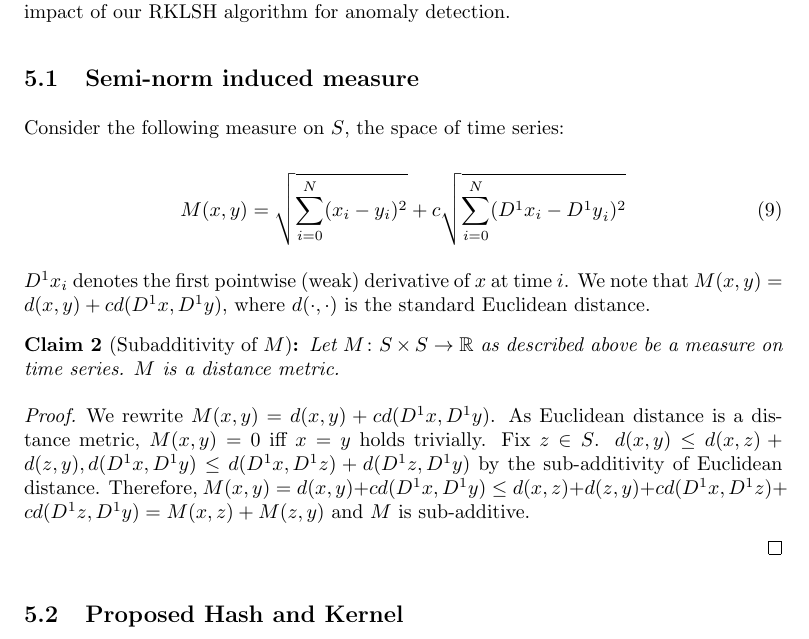
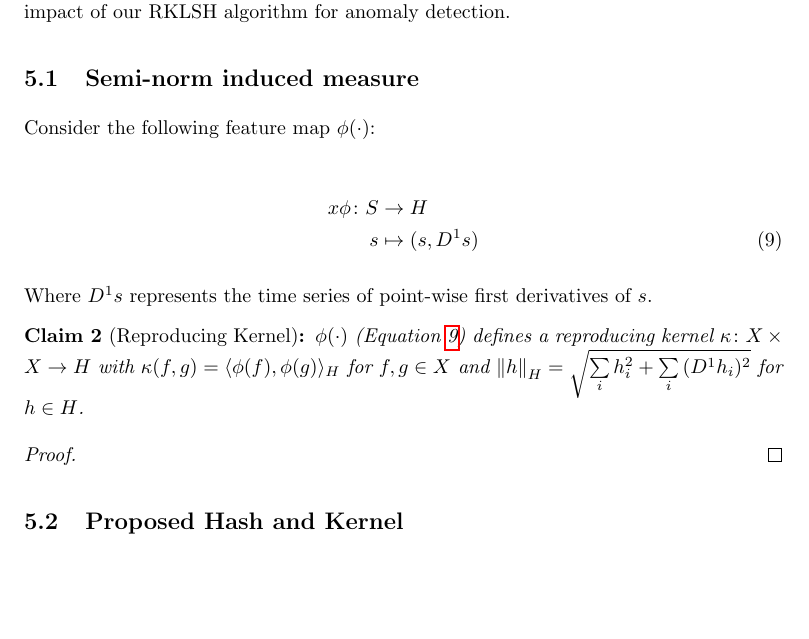
Before and after one commit to rnprakash/lsh, a LaTeX paper (ranked_LSH.tex): part of page 10 of 12, cut so that both start at the same text, the shorter picture padded with empty space. The pictures show the PDF file ranked_LSH.pdf that the author committed with the source.

Commit message:
Started Claim 2

```diff
--- a/ranked_LSH.tex
+++ b/ranked_LSH.tex
@@ -513,40 +513,22 @@ We now propose a specific distance measure and kernel transform to maximize the
 
 \subsection{Semi-norm induced measure}
 
-Consider the following measure on $S$, the space of time series:
+Consider the following feature map $\phi(\cdot)$:
 
-\begin{equation}
-    M(x,y) = \sqrt{\sum\limits_{i=0}^{N} (x_i - y_i)^2} + c\sqrt{\sum\limits_{i=0}^{N} ({D^1 x}_i - {D^1 y}_i)^2}
-\end{equation}
+\begin{align*}
+    x$\phi \colon S & \rightarrow H\\
+    s &\mapsto (s,D^1 s) \numberthis \label{eqn:phi}
+\end{align*}
 
-$D^1 x_i$ denotes the first pointwise (weak) derivative of $x$ at time $i$.
-We note that $M(x,y) = d(x,y) + c d(D^1 x, D^1 y)$, where $d(\cdot, \cdot)$ is the standard Euclidean distance.
+Where $D^1 s$ represents the time series of point-wise first derivatives of $s$.
 
-\begin{claim}[Subadditivity of $M$]
-    Let $M \colon S \times S \to \R$ as described above be a measure on time series.
-    $M$ is a distance metric.
+\begin{claim}[Reproducing Kernel]
+    $\phi(\cdot)$ (Equation~\ref{eqn:phi}) defines a reproducing kernel $\kappa \colon X \times X \rightarrow H$ with $\kappa(f, g) = \innerproduct{\phi(f)}{\phi{(g)}}_H$ for $f,g \in X$ and $\norm{h}_H = \sqrt{\sum\limits_i{h_i^2} + \sum\limits_i{(D^1 h_i)^2}}$ for $h \in H$.
 \end{claim}
 
 \begin{proof}
-    We rewrite $M(x,y) = d(x,y) + c d(D^1 x, D^1 y)$.
-    As Euclidean distance is a distance metric, $M(x,y) = 0$ iff $x = y$ holds trivially.
-    Fix $z \in S$.
-    $d(x,y) \le d(x,z) + d(z,y), d(D^1 x, D^1 y) \le d(D^1 x, D^1 z) + d(D^1 z, D^1 y)$ by the sub-additivity of Euclidean distance.
-    Therefore, $M(x,y) = d(x,y) + c d(D^1 x, D^1 y) \le d(x,z) + d(z,y) + c d(D^1 x, D^1 z) + c d(D^1 z, D^1 y) = M(x,z) + M(z,y)$ and $M$ is sub-additive.
 
 \end{proof}
-
-% Let E(x,y) be Euclidean distance, and S(x,y) be seminorm measure on Dx, Dy
-% Then define d(x,y) = E(x,y) + cS(x,y)
-% d(x,y) = 0 iff x = y
-% E and S are subadditive so d is as well:
-%   $d(x,y) = E(x,y) + cS(x,y) \le (E(x,z) + cS(x,z)) + (E(z,y) + cS(z,y)) = d(x,z) + d(z,y)
-% Symmetric and non-negative, so d is a distance metric
-
-% Approximate Euclidean distance by projecting onto random planes
-% Pick $n$ planes and bucketize
-% Do the same for the central differential of the time series
-% Sum bucket #s (TODO: no better way to do this?)
 
 \subsection{Proposed Hash and Kernel}
 \label{subsec:proposed_kernel}
```
Also changed, not shown: ranked_LSH.pdf.
